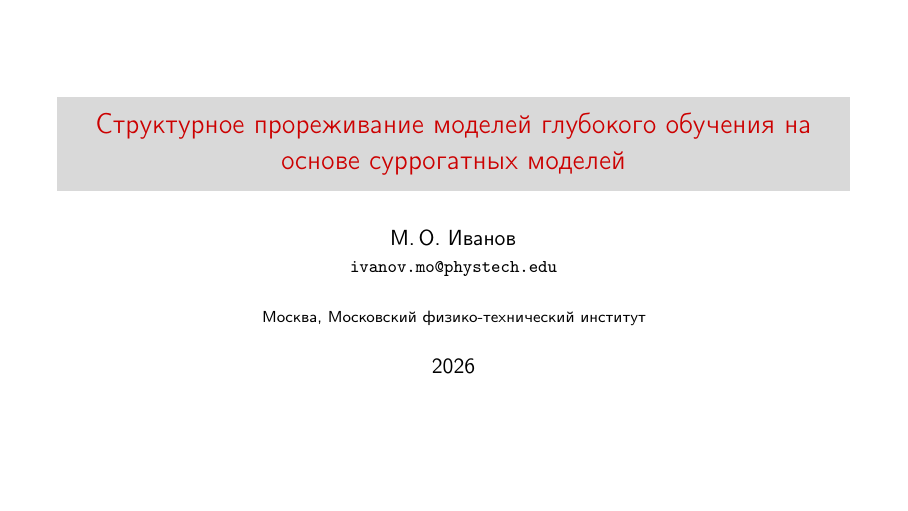
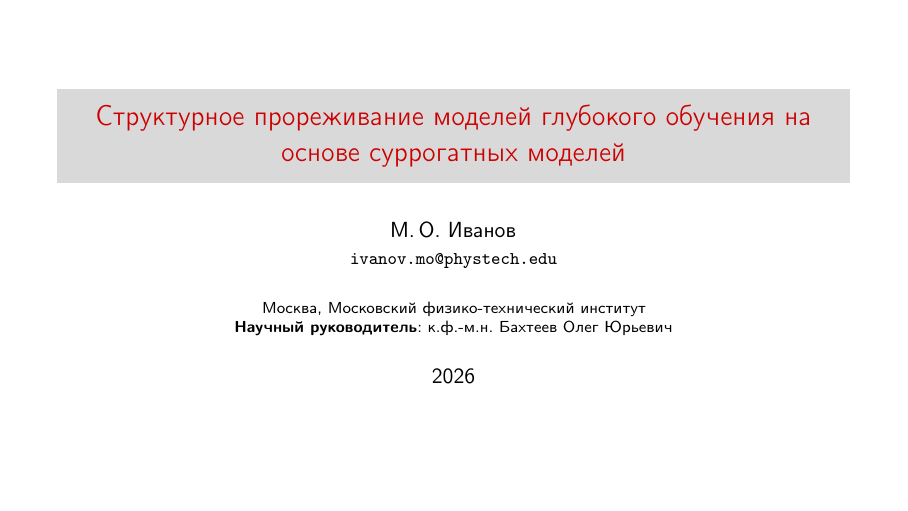
Before and after one commit to intsystems/Zero-shot-structural-pruning, LaTeX slides (slides/main.tex): page 1 of 9. Compiled offline with pdfLaTeX.

Commit message:
update slides

```diff
--- a/slides/main.tex
+++ b/slides/main.tex
@@ -58,8 +58,8 @@
 
 \author{М.\,О.~Иванов\inst{} \\
 \tt{\footnotesize ivanov.mo@phystech.edu }}
-\institute{\inst{} Москва, Московский физико-технический институт}
-\date{2026}
+\institute{\inst{} Москва, Московский физико-технический институт \\
+\textbf{Научный руководитель}: к.ф.-м.н. Бахтеев Олег Юрьевич} \date{2026}
 %----------------------------------------------------------------------------------------------------------
 \begin{document}
 %----------------------------------------------------------------------------------------------------------
```
Also changed, not shown: slides/slides.pdf.
